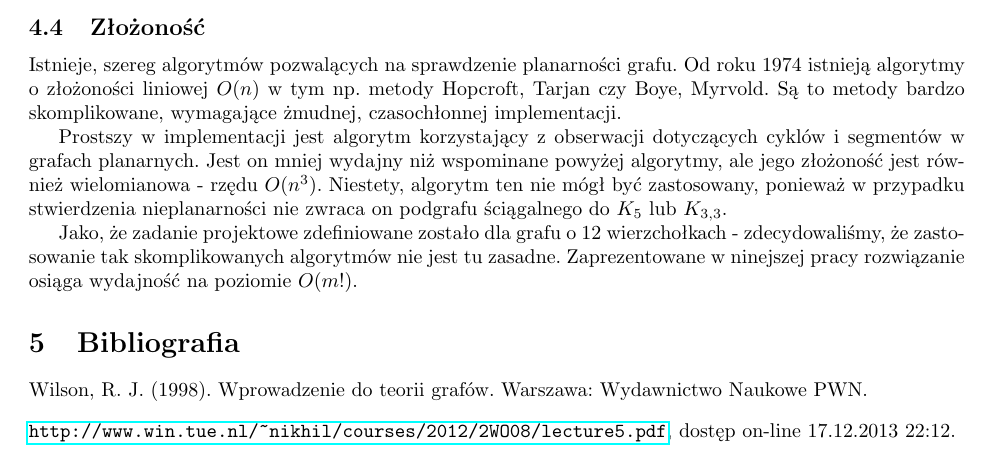
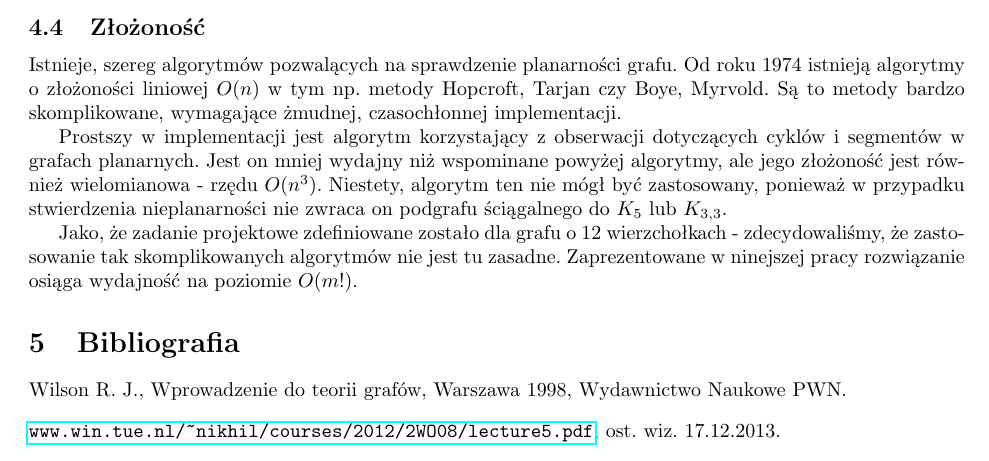
Before and after one commit to sokolowskip/WMH, a LaTeX document (docs/sprawozdanie2/sprawozdanie2.tex): part of page 3 of 3, cut so that both start at the same text. Compiled offline with pdfLaTeX.

Commit message:
Poprawki w bilbiografi

```diff
--- a/docs/sprawozdanie2/sprawozdanie2.tex
+++ b/docs/sprawozdanie2/sprawozdanie2.tex
@@ -137,7 +137,7 @@
 
 	\section{Bibliografia}
 
-		Wilson, R. J. (1998). Wprowadzenie do teorii grafów. Warszawa: Wydawnictwo Naukowe PWN.\\[0.3cm]
-		\url{http://www.win.tue.nl/~nikhil/courses/2012/2WO08/lecture5.pdf}, dostęp on-line 17.12.2013 22:12.
+		Wilson R. J., Wprowadzenie do teorii grafów, Warszawa 1998, Wydawnictwo Naukowe PWN.\\[0.3cm]
+		\url{www.win.tue.nl/~nikhil/courses/2012/2WO08/lecture5.pdf}, ost. wiz. 17.12.2013.
 
 \end{document}
```
